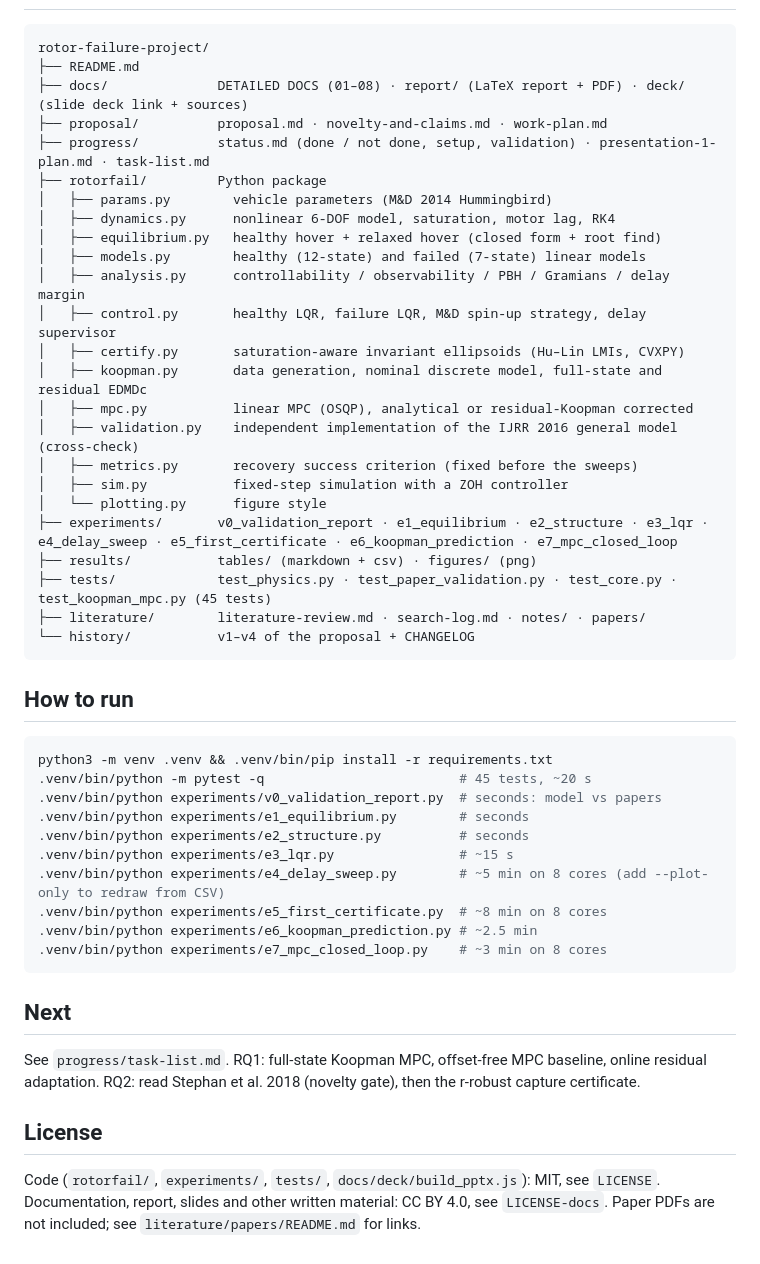
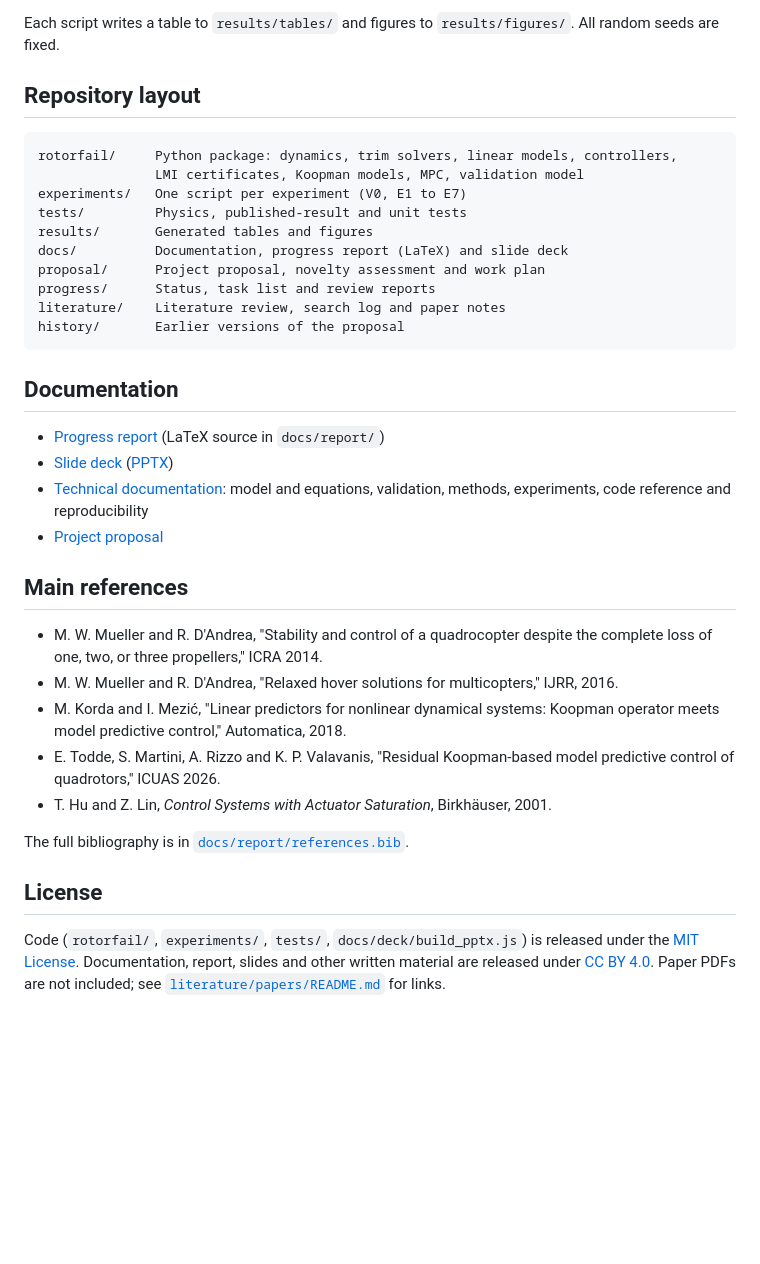
Before and after one commit to pranshuk22/quadrotor-rotor-loss-recovery, a Markdown page: README.md, the part around one of its changes. GitHub-like rendering; blank space fills up the shorter version.

Commit message:
Rewrite README
Concise project overview, team, key results, quick start, layout,
documentation links, main references and license.

````diff
--- a/README.md
+++ b/README.md
@@ -24,48 +57,37 @@ Details: `progress/presentation-1-plan.md`, tables in `results/tables/`, figures
+Each script writes a table to `results/tables/` and figures to `results/figures/`. All random seeds are fixed.
+
+## Repository layout
 
 ```
-rotor-failure-project/
-├── README.md
-├── docs/              DETAILED DOCS (01–08) · report/ (LaTeX report + PDF) · deck/ (slide deck link + sources)
-├── proposal/          proposal.md · novelty-and-claims.md · work-plan.md
-├── progress/          status.md (done / not done, setup, validation) · presentation-1-plan.md · task-list.md
-├── rotorfail/         Python package
-│   ├── params.py        vehicle parameters (M&D 2014 Hummingbird)
-│   ├── dynamics.py      nonlinear 6-DOF model, saturation, motor lag, RK4
-│   ├── equilibrium.py   healthy hover + relaxed hover (closed form + root find)
-│   ├── models.py        healthy (12-state) and failed (7-state) linear models
-│   ├── analysis.py      controllability / observability / PBH / Gramians / delay margin
-│   ├── control.py       healthy LQR, failure LQR, M&D spin-up strategy, delay supervisor
-│   ├── certify.py       saturation-aware invariant ellipsoids (Hu–Lin LMIs, CVXPY)
-│   ├── koopman.py       data generation, nominal discrete model, full-state and residual EDMDc
-│   ├── mpc.py           linear MPC (OSQP), analytical or residual-Koopman corrected
-│   ├── validation.py    independent implementation of the IJRR 2016 general model (cross-check)
-│   ├── metrics.py       recovery success criterion (fixed before the sweeps)
-│   ├── sim.py           fixed-step simulation with a ZOH controller
-│   └── plotting.py      figure style
-├── experiments/       v0_validation_report · e1_equilibrium · e2_structure · e3_lqr · e4_delay_sweep · e5_first_certificate · e6_koopman_prediction · e7_mpc_closed_loop
-├── results/           tables/ (markdown + csv) · figures/ (png)
-├── tests/             test_physics.py · test_paper_validation.py · test_core.py · test_koopman_mpc.py (45 tests)
-├── literature/        literature-review.md · search-log.md · notes/ · papers/
-└── history/           v1–v4 of the proposal + CHANGELOG
+rotorfail/     Python package: dynamics, trim solvers, linear models, controllers,
+               LMI certificates, Koopman models, MPC, validation model
+experiments/   One script per experiment (V0, E1 to E7)
+tests/         Physics, published-result and unit tests
+results/       Generated tables and figures
+docs/          Documentation, progress report (LaTeX) and slide deck
+proposal/      Project proposal, novelty assessment and work plan
+progress/      Status, task list and review reports
+literature/    Literature review, search log and paper notes
+history/       Earlier versions of the proposal
 ```
 
-## How to run
+## Documentation
 
-```bash
-python3 -m venv .venv && .venv/bin/pip install -r requirements.txt
-.venv/bin/python -m pytest -q                         # 45 tests, ~20 s
-.venv/bin/python experiments/v0_validation_report.py  # seconds: model vs papers
-.venv/bin/python experiments/e1_equilibrium.py        # seconds
-.venv/bin/python experiments/e2_structure.py          # seconds
-.venv/bin/python experiments/e3_lqr.py                # ~15 s
-.venv/bin/python experiments/e4_delay_sweep.py        # ~5 min on 8 cores (add --plot-only to redraw from CSV)
-.venv/bin/python experiments/e5_first_certificate.py  # ~8 min on 8 cores
-.venv/bin/python experiments/e6_koopman_prediction.py # ~2.5 min
-.venv/bin/python experiments/e7_mpc_closed_loop.py    # ~3 min on 8 cores
-```
+- [Progress report](docs/report/report.pdf) (LaTeX source in `docs/report/`)
+- [Slide deck](docs/deck/progress-review-1.pdf) ([PPTX](docs/deck/progress-review-1.pptx))
+- [Technical documentation](docs/README.md): model and equations, validation, methods, experiments, code reference and reproducibility
+- [Project proposal](proposal/proposal.md)
 
-## Next
-See `progress/task-list.md`. RQ1: full-state Koopman MPC, offset-free MPC baseline, online residual adaptation. RQ2: read Stephan et al. 2018 (novelty gate), then the r-robust capture certificate.
+## Main references
+
+- M. W. Mueller and R. D'Andrea, "Stability and control of a quadrocopter despite the complete loss of one, two, or three propellers," ICRA 2014.
+- M. W. Mueller and R. D'Andrea, "Relaxed hover solutions for multicopters," IJRR, 2016.
+- M. Korda and I. Mezić, "Linear predictors for nonlinear dynamical systems: Koopman operator meets model predictive control," Automatica, 2018.
+- E. Todde, S. Martini, A. Rizzo and K. P. Valavanis, "Residual Koopman-based model predictive control of quadrotors," ICUAS 2026.
+- T. Hu and Z. Lin, *Control Systems with Actuator Saturation*, Birkhäuser, 2001.
+
+The full bibliography is in [`docs/report/references.bib`](docs/report/references.bib).
 
 ## License
-Code (`rotorfail/`, `experiments/`, `tests/`, `docs/deck/build_pptx.js`): MIT, see `LICENSE`. Documentation, report, slides and other written material: CC BY 4.0, see `LICENSE-docs`. Paper PDFs are not included; see `literature/papers/README.md` for links.
+
+Code (`rotorfail/`, `experiments/`, `tests/`, `docs/deck/build_pptx.js`) is released under the [MIT License](LICENSE). Documentation, report, slides and other written material are released under [CC BY 4.0](LICENSE-docs). Paper PDFs are not included; see [`literature/papers/README.md`](literature/papers/README.md) for links.
````
Also changed, not shown: other parts of README.md (+48 -15 lines).
